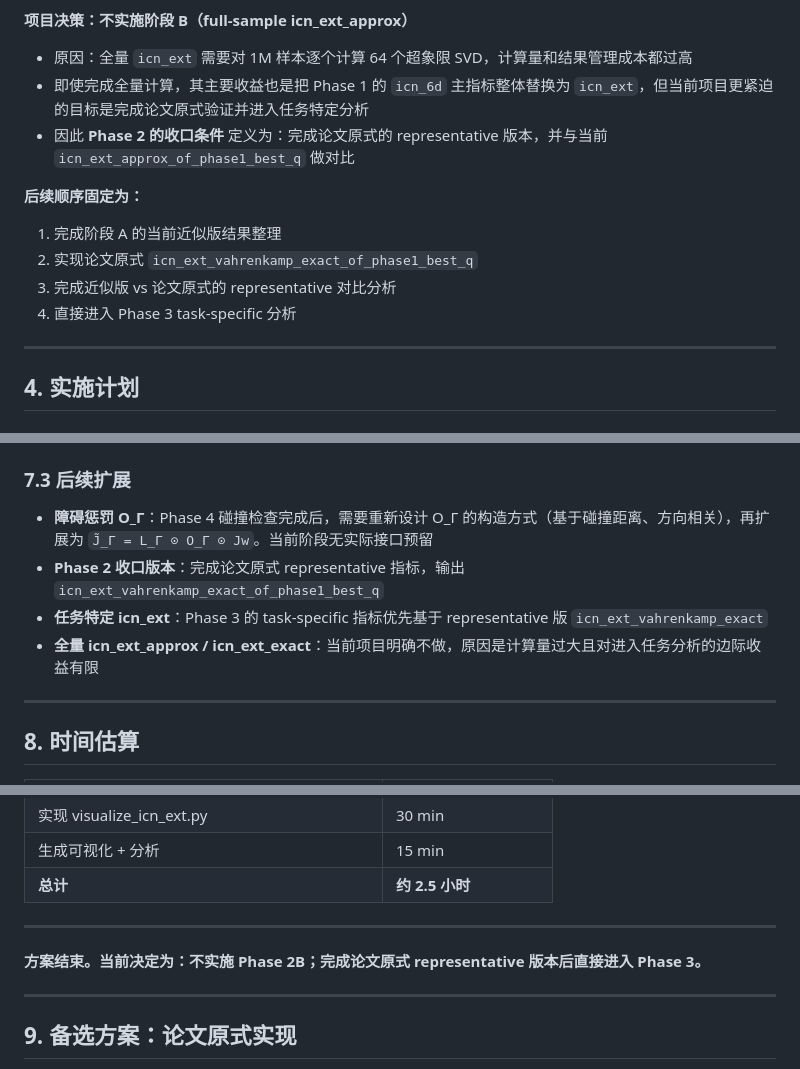
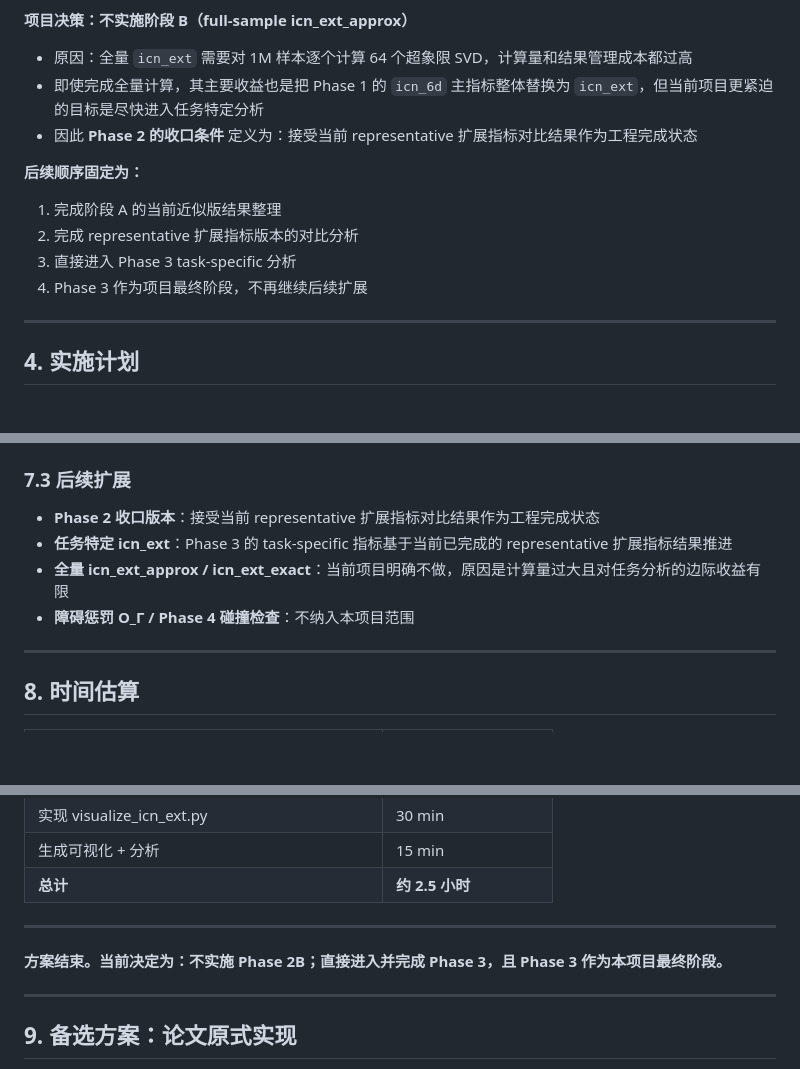
Before and after one commit to Zym2022/moz_workspace_analysis, a Markdown page: workspace_analysis/PHASE02_PLAN.md, 3 parts joined by grey strips. Drawn GitHub-style; blank space fills up the shorter version.

```diff
--- a/workspace_analysis/PHASE02_PLAN.md
+++ b/workspace_analysis/PHASE02_PLAN.md
@@ -139,15 +139,15 @@
 **项目决策：不实施阶段 B（full-sample icn_ext_approx）**
 
 - 原因：全量 `icn_ext` 需要对 1M 样本逐个计算 64 个超象限 SVD，计算量和结果管理成本都过高
-- 即使完成全量计算，其主要收益也是把 Phase 1 的 `icn_6d` 主指标整体替换为 `icn_ext`，但当前项目更紧迫的目标是完成论文原式验证并进入任务特定分析
-- 因此 **Phase 2 的收口条件** 定义为：完成论文原式的 representative 版本，并与当前 `icn_ext_approx_of_phase1_best_q` 做对比
+- 即使完成全量计算，其主要收益也是把 Phase 1 的 `icn_6d` 主指标整体替换为 `icn_ext`，但当前项目更紧迫的目标是尽快进入任务特定分析
+- 因此 **Phase 2 的收口条件** 定义为：接受当前 representative 扩展指标对比结果作为工程完成状态
 
 **后续顺序固定为：**
 
 1. 完成阶段 A 的当前近似版结果整理
-2. 实现论文原式 `icn_ext_vahrenkamp_exact_of_phase1_best_q`
-3. 完成近似版 vs 论文原式的 representative 对比分析
-4. 直接进入 Phase 3 task-specific 分析
+2. 完成 representative 扩展指标版本的对比分析
+3. 直接进入 Phase 3 task-specific 分析
+4. Phase 3 作为项目最终阶段，不再继续后续扩展
 
 ---
 
@@ -402,10 +402,10 @@ results_manipulability_6d_1M/
 
 ### 7.3 后续扩展
 
-- **障碍惩罚 O_Γ**：Phase 4 碰撞检查完成后，需要重新设计 O_Γ 的构造方式（基于碰撞距离、方向相关），再扩展为 `J̃_Γ = L_Γ ⊙ O_Γ ⊙ Jw`。当前阶段无实际接口预留
-- **Phase 2 收口版本**：完成论文原式 representative 指标，输出 `icn_ext_vahrenkamp_exact_of_phase1_best_q`
-- **任务特定 icn_ext**：Phase 3 的 task-specific 指标优先基于 representative 版 `icn_ext_vahrenkamp_exact`
-- **全量 icn_ext_approx / icn_ext_exact**：当前项目明确不做，原因是计算量过大且对进入任务分析的边际收益有限
+- **Phase 2 收口版本**：接受当前 representative 扩展指标对比结果作为工程完成状态
+- **任务特定 icn_ext**：Phase 3 的 task-specific 指标基于当前已完成的 representative 扩展指标结果推进
+- **全量 icn_ext_approx / icn_ext_exact**：当前项目明确不做，原因是计算量过大且对任务分析的边际收益有限
+- **障碍惩罚 O_Γ / Phase 4 碰撞检查**：不纳入本项目范围
 
 ---
 
@@ -422,7 +422,7 @@ results_manipulability_6d_1M/
 
 ---
 
-**方案结束。当前决定为：不实施 Phase 2B；完成论文原式 representative 版本后直接进入 Phase 3。**
+**方案结束。当前决定为：不实施 Phase 2B；直接进入并完成 Phase 3，且 Phase 3 作为本项目最终阶段。**
 
 ---
 
```
Also changed, not shown: workspace_analysis/PHASE03_PLAN.md (added, +598 -0 lines), workspace_analysis/moz2_manipulability_heatmap_plan.md (+10 -2 lines).
